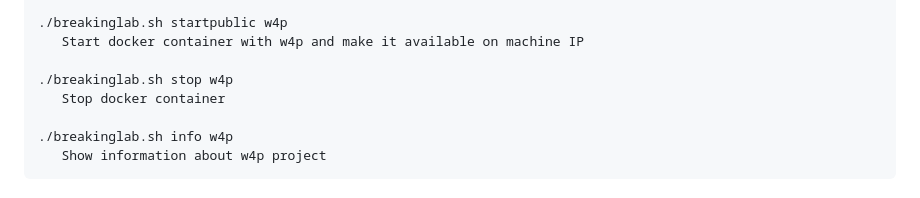
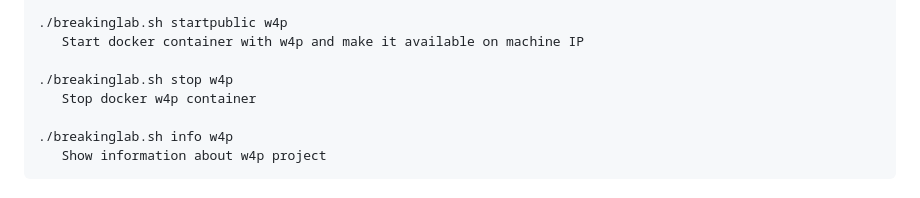
Before and after one commit to TiiZss/BreakingLab, a Markdown page: README.md, the part around one of its changes. Drawn GitHub-style.

```diff
--- a/README.md
+++ b/README.md
@@ -111,7 +112,7 @@ Ex.
    Start docker container with w4p and make it available on machine IP
 
 ./breakinglab.sh stop w4p
-   Stop docker container
+   Stop docker w4p container
 
 ./breakinglab.sh info w4p
    Show information about w4p project
```
Also changed, not shown: other parts of README.md (+1 -0 lines).
